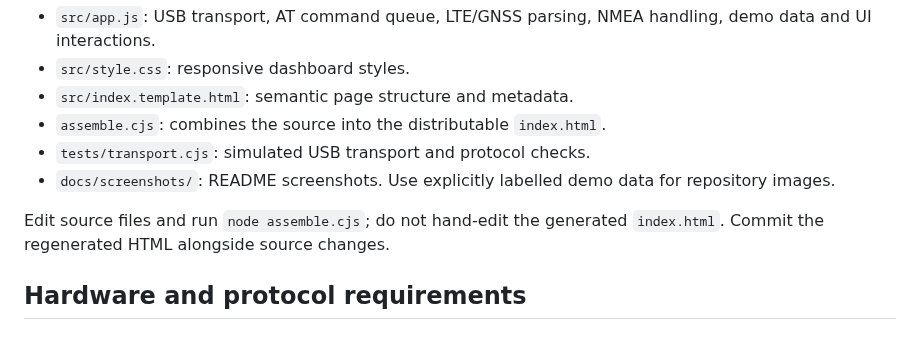
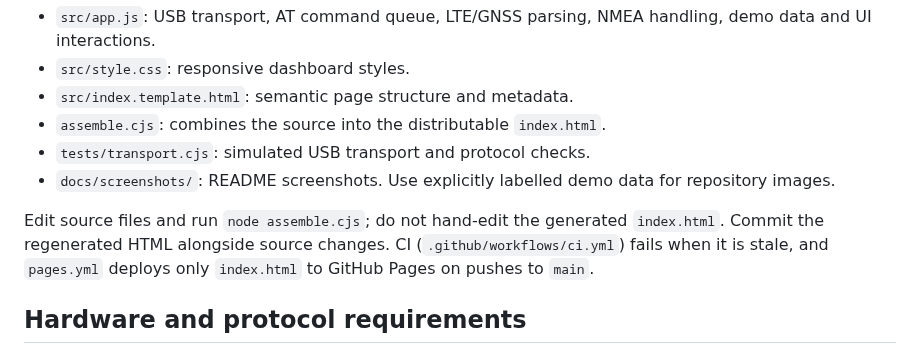
Before and after one commit to pgodlews/sim7600-webusb-dashboard, a Markdown page: AGENTS.md, the part around the change. Rendered like a GitHub page.

```diff
--- a/AGENTS.md
+++ b/AGENTS.md
@@ -11,7 +11,7 @@ This is a dependency-free WebUSB dashboard for M5Stack COMX.LTE / SIM7600G modem
 - `tests/transport.cjs`: simulated USB transport and protocol checks.
 - `docs/screenshots/`: README screenshots. Use explicitly labelled demo data for repository images.
 
-Edit source files and run `node assemble.cjs`; do not hand-edit the generated `index.html`. Commit the regenerated HTML alongside source changes.
+Edit source files and run `node assemble.cjs`; do not hand-edit the generated `index.html`. Commit the regenerated HTML alongside source changes. CI (`.github/workflows/ci.yml`) fails when it is stale, and `pages.yml` deploys only `index.html` to GitHub Pages on pushes to `main`.
 
 ## Hardware and protocol requirements
 
```
Also changed, not shown: README.md (+14 -4 lines), docs/screenshots/dashboard.png (added), 4 other files.
